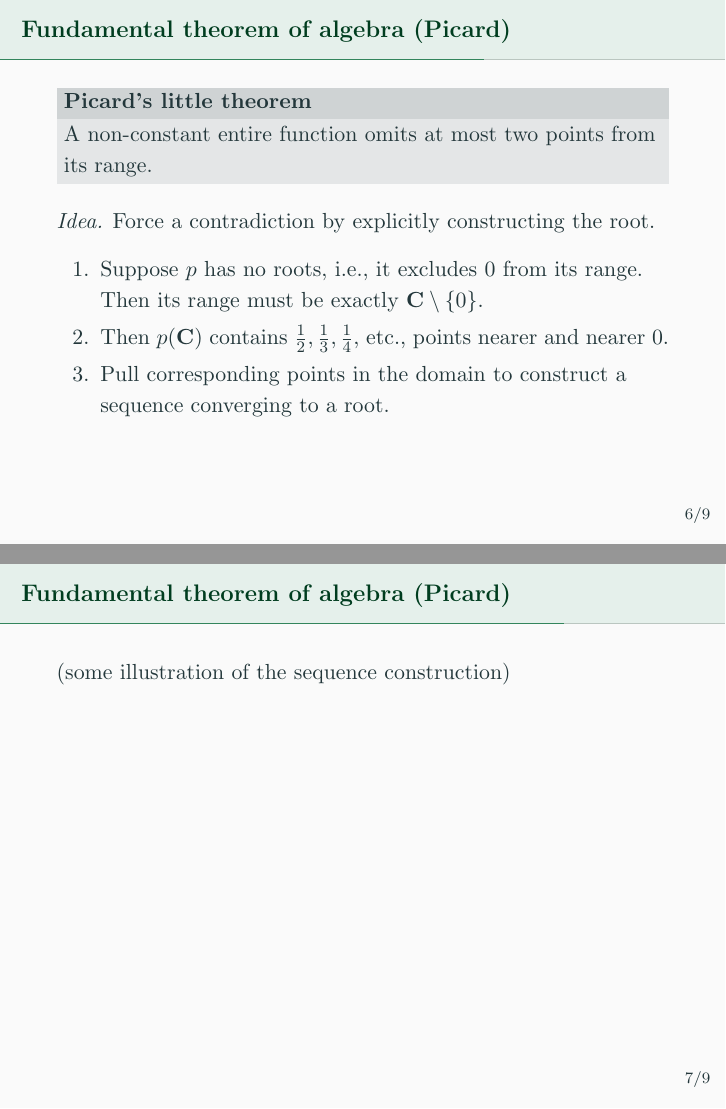
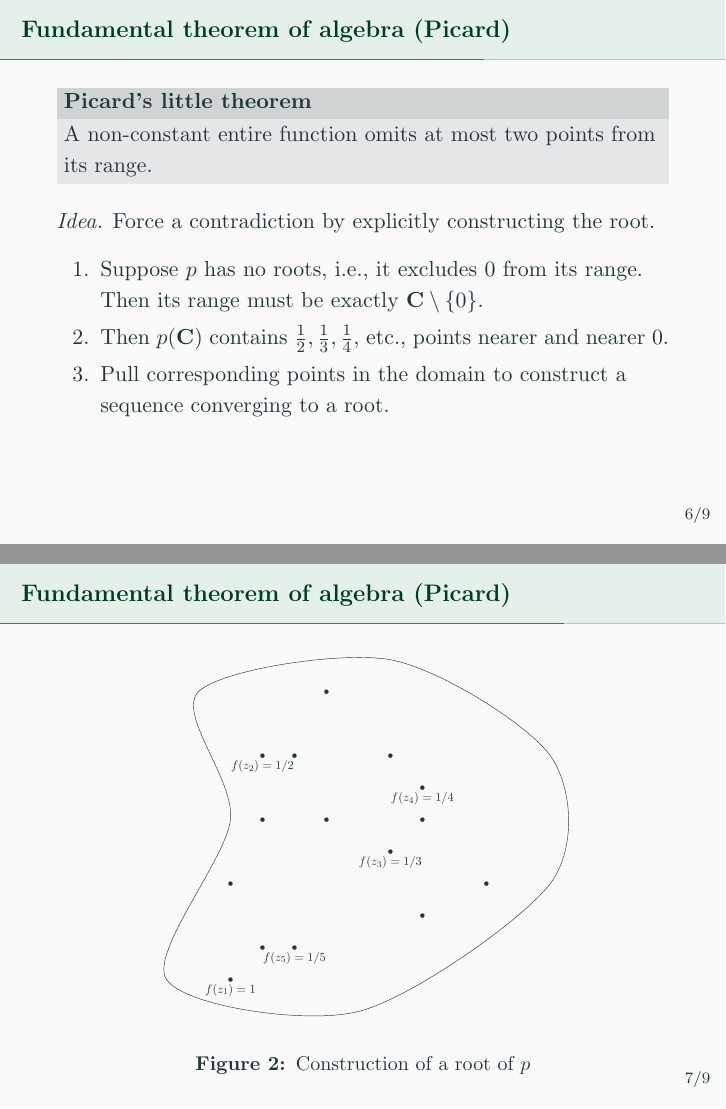
Before and after one commit to cherche/complex-analysis, LaTeX slides (complex-analysis.tex, which reads construction.tex): pages 6 and 7 of 10, joined at a grey line. Compiled offline with pdfLaTeX.

Commit message:
Illustrated FTA root construction by Picard

```diff
--- a/complex-analysis.tex
+++ b/complex-analysis.tex
@@ -97,8 +96,13 @@ A non-constant entire function omits at most two points from its range.
 \end{enumerate}
 \end{frame}
 
-\begin{frame}[t]{Fundamental theorem of algebra (Picard)} \vspace{4pt}
-(some illustration of the sequence construction)
+\begin{frame}[t]{Fundamental theorem of algebra (Picard)}
+\begin{figure}
+	% resize because ... it's too big
+  	\includestandalone[width=0.7\textwidth]{construction}
+  	\caption{Construction of a root of \(p\)}
+  	\label{fig:consruction}
+\end{figure}
 \end{frame}
 
 \begin{frame}[t]{M\"{o}bius transformations} \vspace{4pt}
--- /dev/null
+++ b/construction.tex
@@ -0,0 +1,50 @@
+\documentclass{standalone}
+\usepackage{tikz}
+\usepackage{xcolor}
+
+\begin{document}
+
+\begin{tikzpicture}
+\iffalse
+\fill
+	(3,0) circle (2pt)
+	(0,0.5) circle (2pt)
+	(1,3) circle (2pt)
+	(0.5,5) circle (2pt)
+	(3.5,5.5) circle (2pt)
+	(6,4) circle (2pt)
+	(6,2) circle (2pt);
+\fi
+
+% funky ditto-shaped region
+\draw plot [smooth cycle] coordinates {
+	(6,0)
+	(0,1)
+	(2,6)
+	(1,10)
+	(7,11)
+	(12,8)
+	(12,4)
+};
+
+% a bunch of points to illustrate sequence construction
+\fill
+	(2,1) circle (2pt) node[anchor=north] {$f(z_1) = 1$}
+	(3,8) circle (2pt) node[anchor=north] {$f(z_2) = 1/2$}
+	(7,5) circle (2pt) node[anchor=north] {$f(z_3) = 1/3$}
+	(8,7) circle (2pt) node[anchor=north] {$f(z_4) = 1/4$}
+	(4,2) circle (2pt) node[anchor=north] {$f(z_5) = 1/5$}
+	(5,10) circle (2pt)
+	(3,6) circle (2pt)
+	(7,8) circle (2pt)
+	(5,6) circle (2pt)
+	(8,6) circle (2pt)
+	(4,8) circle (2pt)
+	(3,2) circle (2pt)
+	(3,8) circle (2pt)
+	(2,4) circle (2pt)
+	(8,3) circle (2pt)
+	(10,4) circle (2pt);
+
+\end{tikzpicture}
+\end{document}
```
Also changed, not shown: complex-analysis.tex (3 more changed lines).
